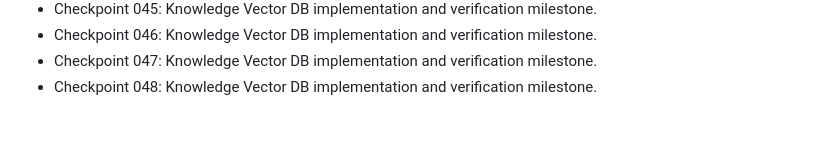
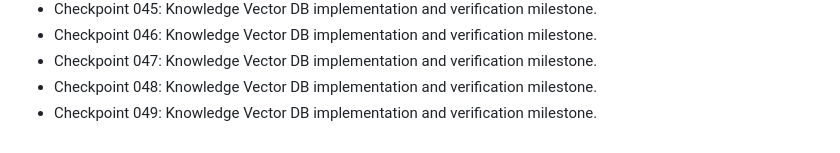
Before and after one commit to nijjukrr/KNOWLEDGE-VECTOR-DB, a Markdown page: docs/development-log.md, the part around the change. GitHub-like rendering.

Commit message:
Add project checkpoint 049

```diff
--- a/docs/development-log.md
+++ b/docs/development-log.md
@@ -46,3 +46,4 @@
 - Checkpoint 046: Knowledge Vector DB implementation and verification milestone.
 - Checkpoint 047: Knowledge Vector DB implementation and verification milestone.
 - Checkpoint 048: Knowledge Vector DB implementation and verification milestone.
+- Checkpoint 049: Knowledge Vector DB implementation and verification milestone.
```
